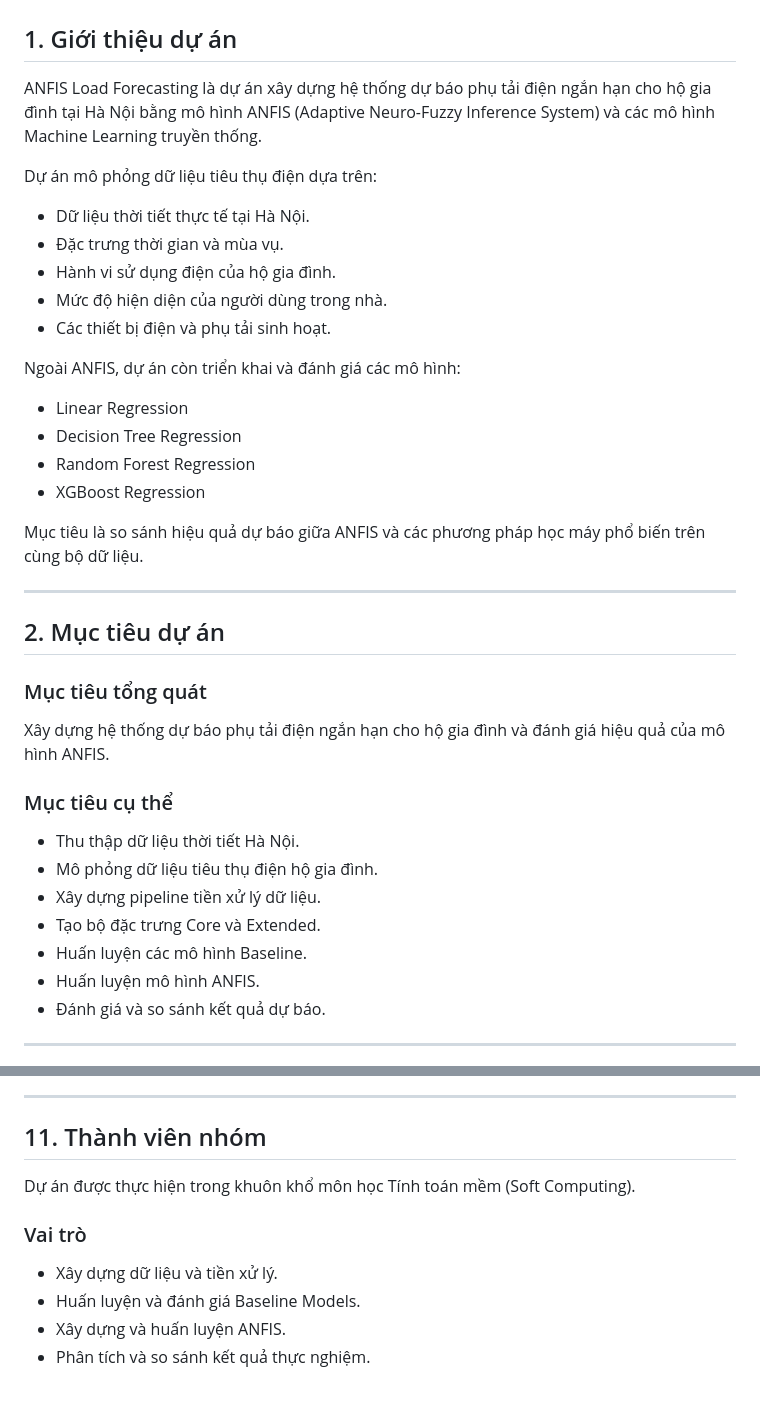
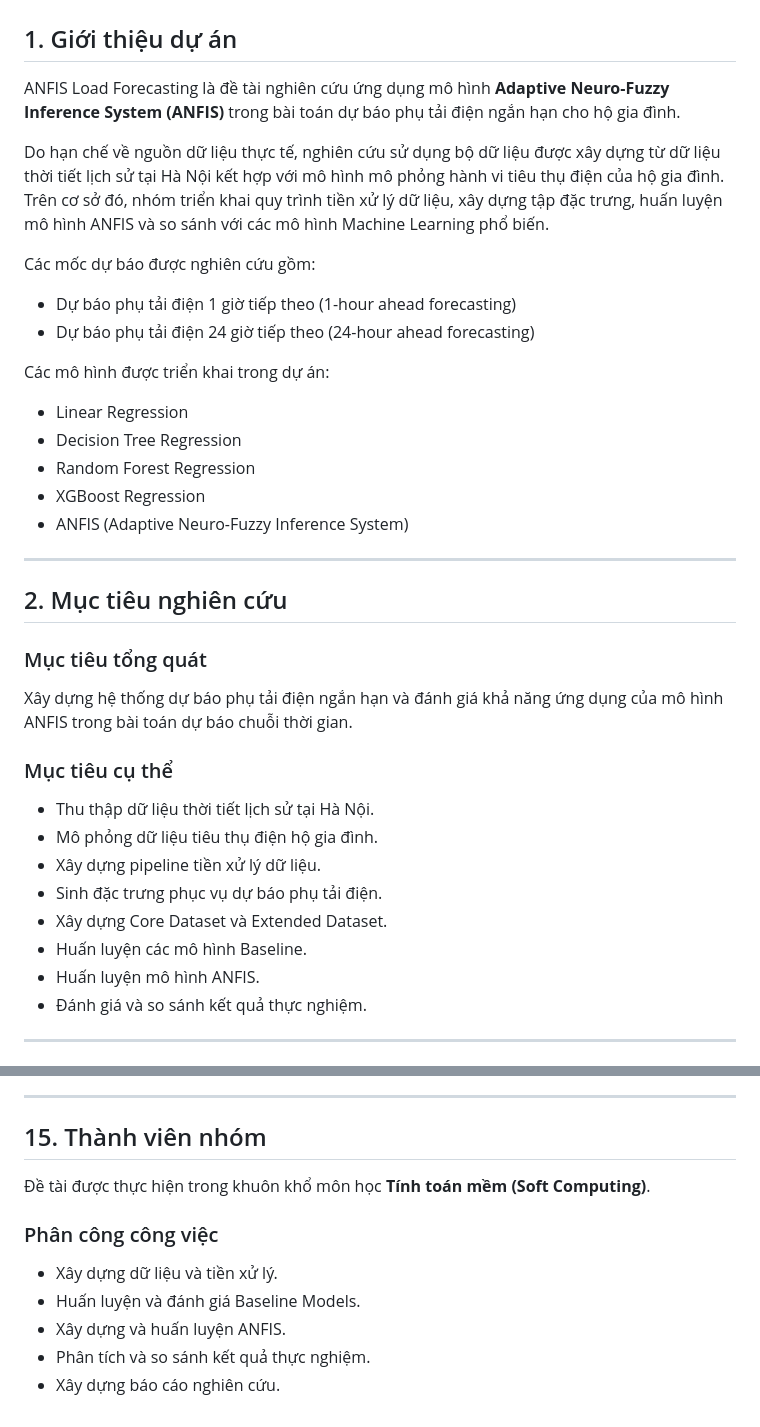
Before and after one commit to ngoclogg/anfis-load-forecasting, a Markdown page: README.md, 2 parts joined by grey strips. Drawn GitHub-style.

```diff
--- a/README.md
+++ b/README.md
@@ -2,42 +2,41 @@
 
 ## 1. Giới thiệu dự án
 
-ANFIS Load Forecasting là dự án xây dựng hệ thống dự báo phụ tải điện ngắn hạn cho hộ gia đình tại Hà Nội bằng mô hình ANFIS (Adaptive Neuro-Fuzzy Inference System) và các mô hình Machine Learning truyền thống.
+ANFIS Load Forecasting là đề tài nghiên cứu ứng dụng mô hình **Adaptive Neuro-Fuzzy Inference System (ANFIS)** trong bài toán dự báo phụ tải điện ngắn hạn cho hộ gia đình.
 
-Dự án mô phỏng dữ liệu tiêu thụ điện dựa trên:
+Do hạn chế về nguồn dữ liệu thực tế, nghiên cứu sử dụng bộ dữ liệu được xây dựng từ dữ liệu thời tiết lịch sử tại Hà Nội kết hợp với mô hình mô phỏng hành vi tiêu thụ điện của hộ gia đình. Trên cơ sở đó, nhóm triển khai quy trình tiền xử lý dữ liệu, xây dựng tập đặc trưng, huấn luyện mô hình ANFIS và so sánh với các mô hình Machine Learning phổ biến.
 
-* Dữ liệu thời tiết thực tế tại Hà Nội.
-* Đặc trưng thời gian và mùa vụ.
-* Hành vi sử dụng điện của hộ gia đình.
-* Mức độ hiện diện của người dùng trong nhà.
-* Các thiết bị điện và phụ tải sinh hoạt.
+Các mốc dự báo được nghiên cứu gồm:
 
-Ngoài ANFIS, dự án còn triển khai và đánh giá các mô hình:
+* Dự báo phụ tải điện 1 giờ tiếp theo (1-hour ahead forecasting)
+* Dự báo phụ tải điện 24 giờ tiếp theo (24-hour ahead forecasting)
+
+Các mô hình được triển khai trong dự án:
 
 * Linear Regression
 * Decision Tree Regression
 * Random Forest Regression
 * XGBoost Regression
-
-Mục tiêu là so sánh hiệu quả dự báo giữa ANFIS và các phương pháp học máy phổ biến trên cùng bộ dữ liệu.
+* ANFIS (Adaptive Neuro-Fuzzy Inference System)
 
 ---
 
-## 2. Mục tiêu dự án
+## 2. Mục tiêu nghiên cứu
 
 ### Mục tiêu tổng quát
 
-Xây dựng hệ thống dự báo phụ tải điện ngắn hạn cho hộ gia đình và đánh giá hiệu quả của mô hình ANFIS.
+Xây dựng hệ thống dự báo phụ tải điện ngắn hạn và đánh giá khả năng ứng dụng của mô hình ANFIS trong bài toán dự báo chuỗi thời gian.
 
 ### Mục tiêu cụ thể
 
-* Thu thập dữ liệu thời tiết Hà Nội.
+* Thu thập dữ liệu thời tiết lịch sử tại Hà Nội.
 * Mô phỏng dữ liệu tiêu thụ điện hộ gia đình.
 * Xây dựng pipeline tiền xử lý dữ liệu.
-* Tạo bộ đặc trưng Core và Extended.
+* Sinh đặc trưng phục vụ dự báo phụ tải điện.
+* Xây dựng Core Dataset và Extended Dataset.
 * Huấn luyện các mô hình Baseline.
 * Huấn luyện mô hình ANFIS.
-* Đánh giá và so sánh kết quả dự báo.
+* Đánh giá và so sánh kết quả thực nghiệm.
 
 ---
 
@@ -270,13 +319,14 @@ python -m src.model.train_anfis_hourly --n-mfs 3
 
 ---
 
-## 11. Thành viên nhóm
+## 15. Thành viên nhóm
 
-Dự án được thực hiện trong khuôn khổ môn học Tính toán mềm (Soft Computing).
+Đề tài được thực hiện trong khuôn khổ môn học **Tính toán mềm (Soft Computing)**.
 
-### Vai trò
+### Phân công công việc
 
 * Xây dựng dữ liệu và tiền xử lý.
 * Huấn luyện và đánh giá Baseline Models.
 * Xây dựng và huấn luyện ANFIS.
 * Phân tích và so sánh kết quả thực nghiệm.
+* Xây dựng báo cáo nghiên cứu.
```
Also changed, not shown: other parts of README.md (+140 -90 lines).
